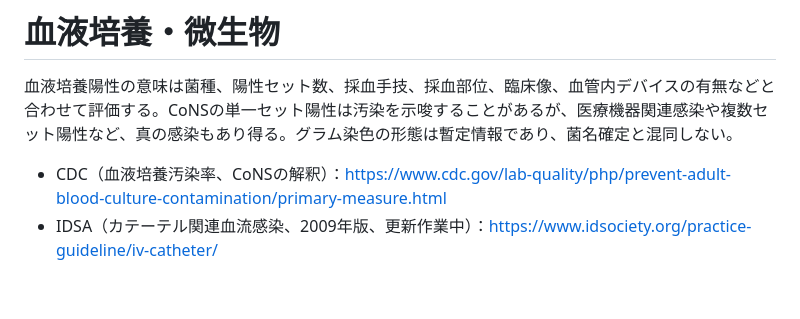
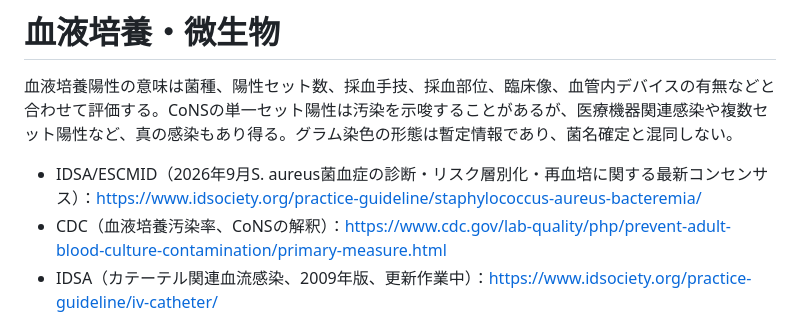
Before and after one commit to tutumi2011kt-gif/ast-pocket, a Markdown page: content/notes/review-source-topics.md, the part around the change. Drawn GitHub-style; blank space fills up the shorter version.

Commit message:
Document September 2026 SAB consensus as source candidate for learning questions

```diff
--- a/content/notes/review-source-topics.md
+++ b/content/notes/review-source-topics.md
@@ -5,6 +5,7 @@
 # 血液培養・微生物
 血液培養陽性の意味は菌種、陽性セット数、採血手技、採血部位、臨床像、血管内デバイスの有無などと合わせて評価する。CoNSの単一セット陽性は汚染を示唆することがあるが、医療機器関連感染や複数セット陽性など、真の感染もあり得る。グラム染色の形態は暫定情報であり、菌名確定と混同しない。
 
+- IDSA/ESCMID（2026年9月S. aureus菌血症の診断・リスク層別化・再血培に関する最新コンセンサス）：https://www.idsociety.org/practice-guideline/staphylococcus-aureus-bacteremia/
 - CDC（血液培養汚染率、CoNSの解釈）：https://www.cdc.gov/lab-quality/php/prevent-adult-blood-culture-contamination/primary-measure.html
 - IDSA（カテーテル関連血流感染、2009年版、更新作業中）：https://www.idsociety.org/practice-guideline/iv-catheter/
 - IDSA（Candida血症）：https://www.idsociety.org/practice-guideline/candidiasis/
```
